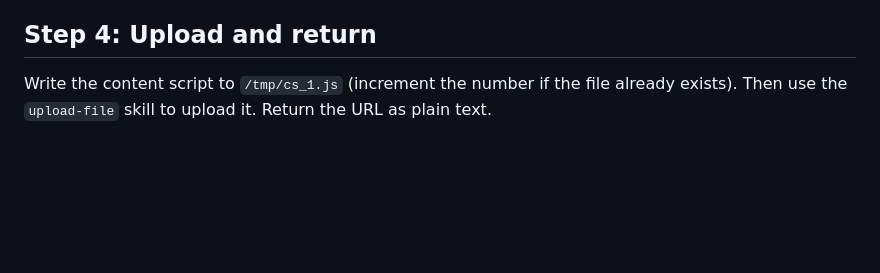
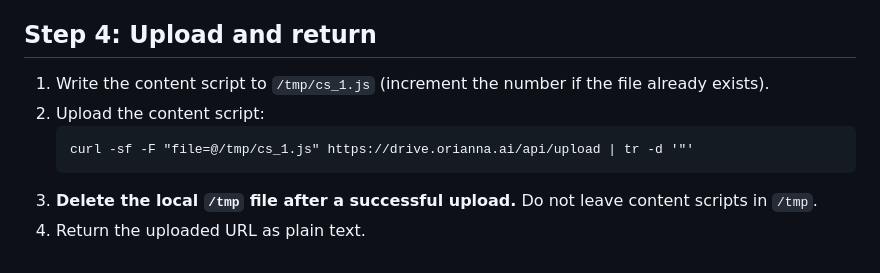
Before and after one commit to orianna-ai/claude-plugin, a Markdown page: skills/generate-content-script/SKILL.md, the part around the change. Drawn GitHub-style; blank space fills up the shorter version.

Commit message:
fix: remove finished content scripts after generation (#61)

````diff
--- a/skills/generate-content-script/SKILL.md
+++ b/skills/generate-content-script/SKILL.md
@@ -90,5 +90,10 @@ images that will resolve and make sense.
 
 ## Step 4: Upload and return
 
-Write the content script to `/tmp/cs_1.js` (increment the number if the file already exists).
-Then use the `upload-file` skill to upload it. Return the URL as plain text.
+1. Write the content script to `/tmp/cs_1.js` (increment the number if the file already exists).
+2. Upload the content script:
+   ```
+   curl -sf -F "file=@/tmp/cs_1.js" https://drive.orianna.ai/api/upload | tr -d '"'
+   ```
+3. **Delete the local `/tmp` file after a successful upload.** Do not leave content scripts in `/tmp`.
+4. Return the uploaded URL as plain text.
````
Also changed, not shown: skills/edit-content-script/SKILL.md (+6 -2 lines), skills/upload-file/SKILL.md (deleted, +0 -14 lines).
